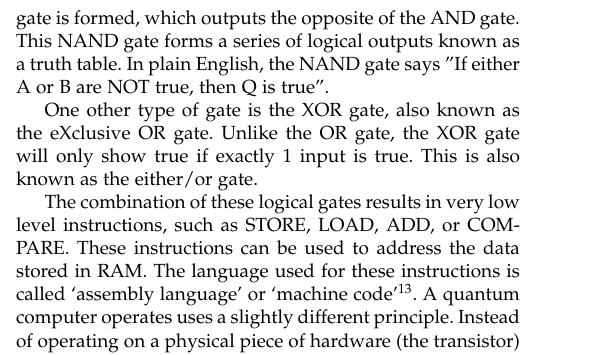
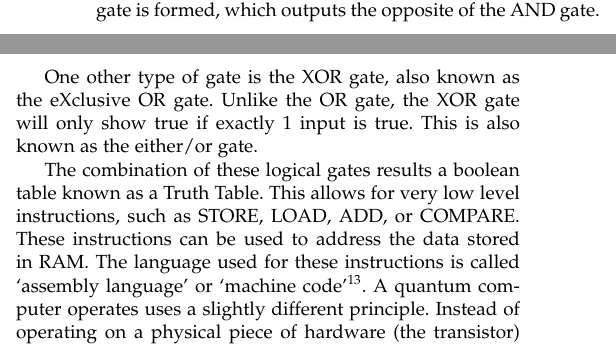
Before and after one commit to MatthewFletcher/EH105FinalPaper, a LaTeX paper (FinalPaperIEEE_commented.tex): part of one column of page 3 of 5 before the commit and two parts of the columns of page 3 of 5 after it, the two joined at a grey line, cut so that both start at the same text. Compiled offline with pdfLaTeX; a missing font is replaced by an installed copy or a similar font; a LaTeX package or settings file that is missing is left out.

Commit message:
more information added

```diff
--- a/FinalPaperIEEE_commented.tex
+++ b/FinalPaperIEEE_commented.tex
@@ -668,12 +668,11 @@ How does a microscopic electronic component that can only be in 2 states operate
 
 For a NOT gate, the input is a single bit and the output is also a single bit. The output is simply the opposite of the input. The output is simply the opposite of the input. By placing a NOT gate on the output of an AND gate, a NAND gate is formed, which outputs the opposite of the AND gate.
 %Source http://www.electronics-tutorials.ws/logic/logic_5.html
-This NAND gate forms a series of logical outputs known as a truth table. In plain English, the NAND gate says "If either A or B are NOT true, then Q is true".
 
 One other type of gate is the XOR gate, also known as the eXclusive OR gate. Unlike the OR gate, the XOR gate will only show true if exactly 1 input is true. This is also known as the either/or gate.
 
 
-The combination of these logical gates results in very low level instructions, such as STORE, LOAD, ADD, or COMPARE.
+The combination of these logical gates results a boolean table known as a Truth Table. This allows for very low level instructions, such as STORE, LOAD, ADD, or COMPARE.
 %TODO add screenshot with logic gates to add two numbers
 %https://youtu.be/F8U1d2Hqark?t=254
 These instructions can be used to address the data stored in RAM. The language used for these instructions is called `assembly language' or `machine code'\footnote{This language is referred to as a low-level language, while more common languages like Python, FORTRAN, C/C++, and Java are referred to as high-level languages. This refers to the logical distance between the syntax of the language and the machine language, along with the amount of abstraction used in the language.}.
```
Also changed, not shown: FinalPaperIEEE_commented.pdf, 2 other files.
